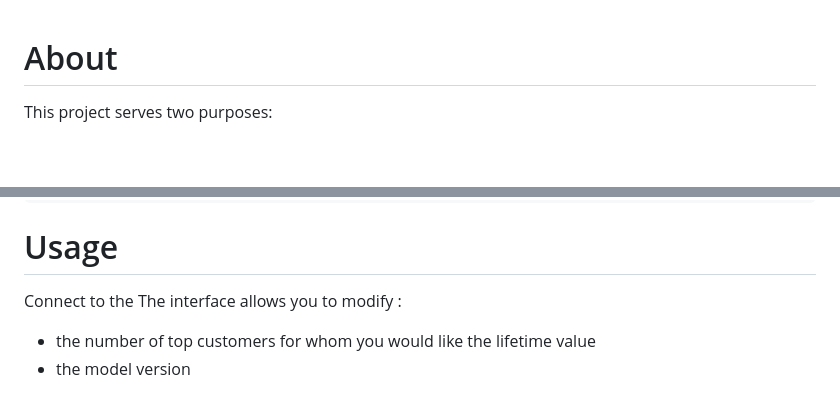
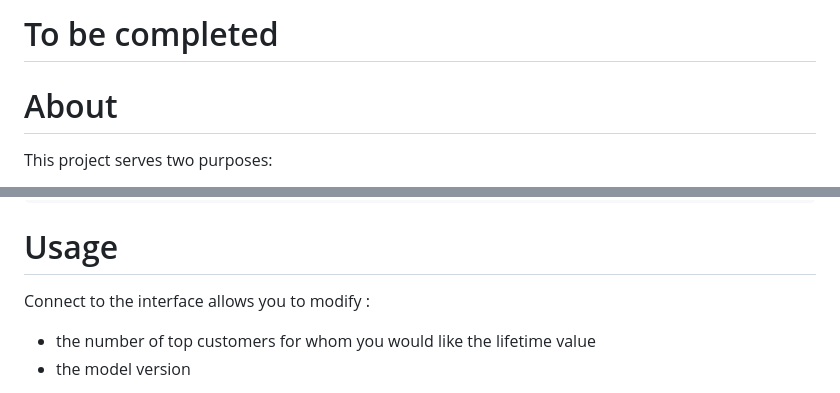
Before and after one commit to DamienFqt/Predict-lifetime-value---an-end-to-end-retail-project, a Markdown page: README.md, 2 parts joined by grey strips. Drawn GitHub-style; blank space fills up the shorter version.

Commit message:
Add 'To be completed' section in README
Added a section indicating that the README is to be completed.

```diff
--- a/README.md
+++ b/README.md
@@ -1,3 +1,5 @@
+# To be completed
+
 # About
 This project serves two purposes:
 - to showcase a complete end-to-end workflow for a typical retail problem, from the business problem to the model deployment and its monitoring;
@@ -60,8 +62,7 @@ conda activate <your_env>
 
 
 # Usage
-Connect to the
-The interface allows you to modify :
+Connect to the interface allows you to modify :
 - the number of top customers for whom you would like the lifetime value
 - the model version
 
```
